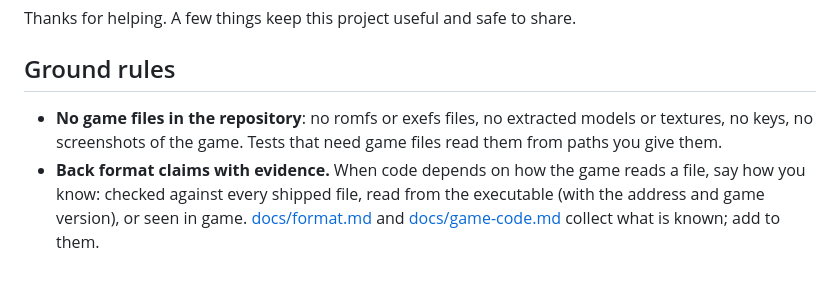
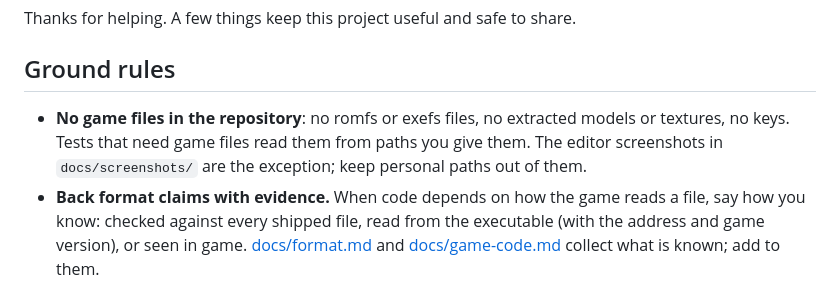
Before and after one commit to cube-one-ber/TrackStudioWorld, a Markdown page: CONTRIBUTING.md, the part around the change. Drawn GitHub-style.

```diff
--- a/CONTRIBUTING.md
+++ b/CONTRIBUTING.md
@@ -5,8 +5,9 @@ Thanks for helping. A few things keep this project useful and safe to share.
 ## Ground rules
 
 - **No game files in the repository**: no romfs or exefs files, no extracted models or
-  textures, no keys, no screenshots of the game. Tests that need game files read them from
-  paths you give them.
+  textures, no keys. Tests that need game files read them from paths you give them. The
+  editor screenshots in `docs/screenshots/` are the exception; keep personal paths out of
+  them.
 - **Back format claims with evidence.** When code depends on how the game reads a file, say how
   you know: checked against every shipped file, read from the executable (with the address and
   game version), or seen in game. [docs/format.md](docs/format.md) and
```
Also changed, not shown: README.md (+8 -0 lines), docs/screenshots/open-course.png (added), docs/screenshots/overview.png (added), 2 other files.
